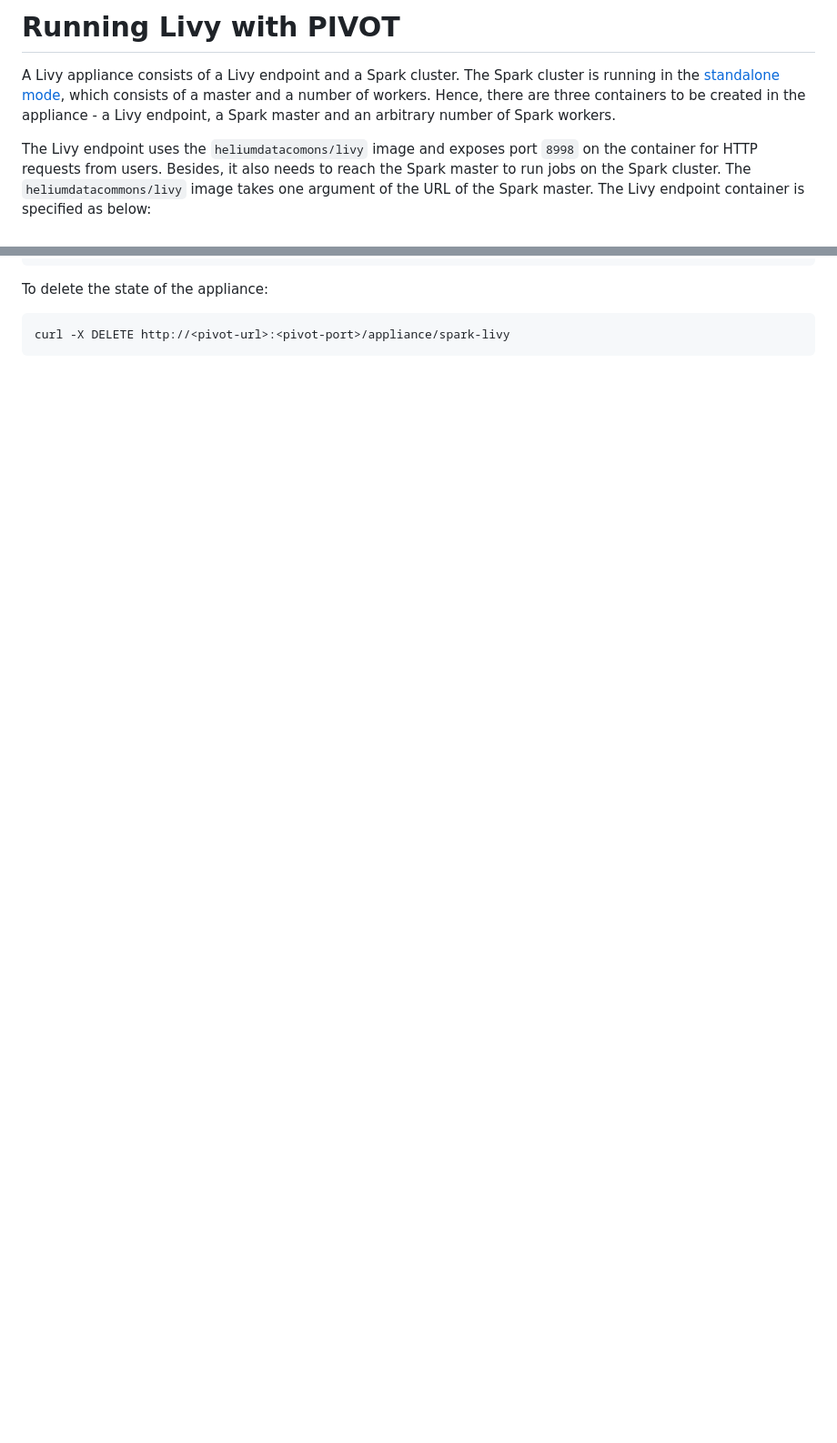
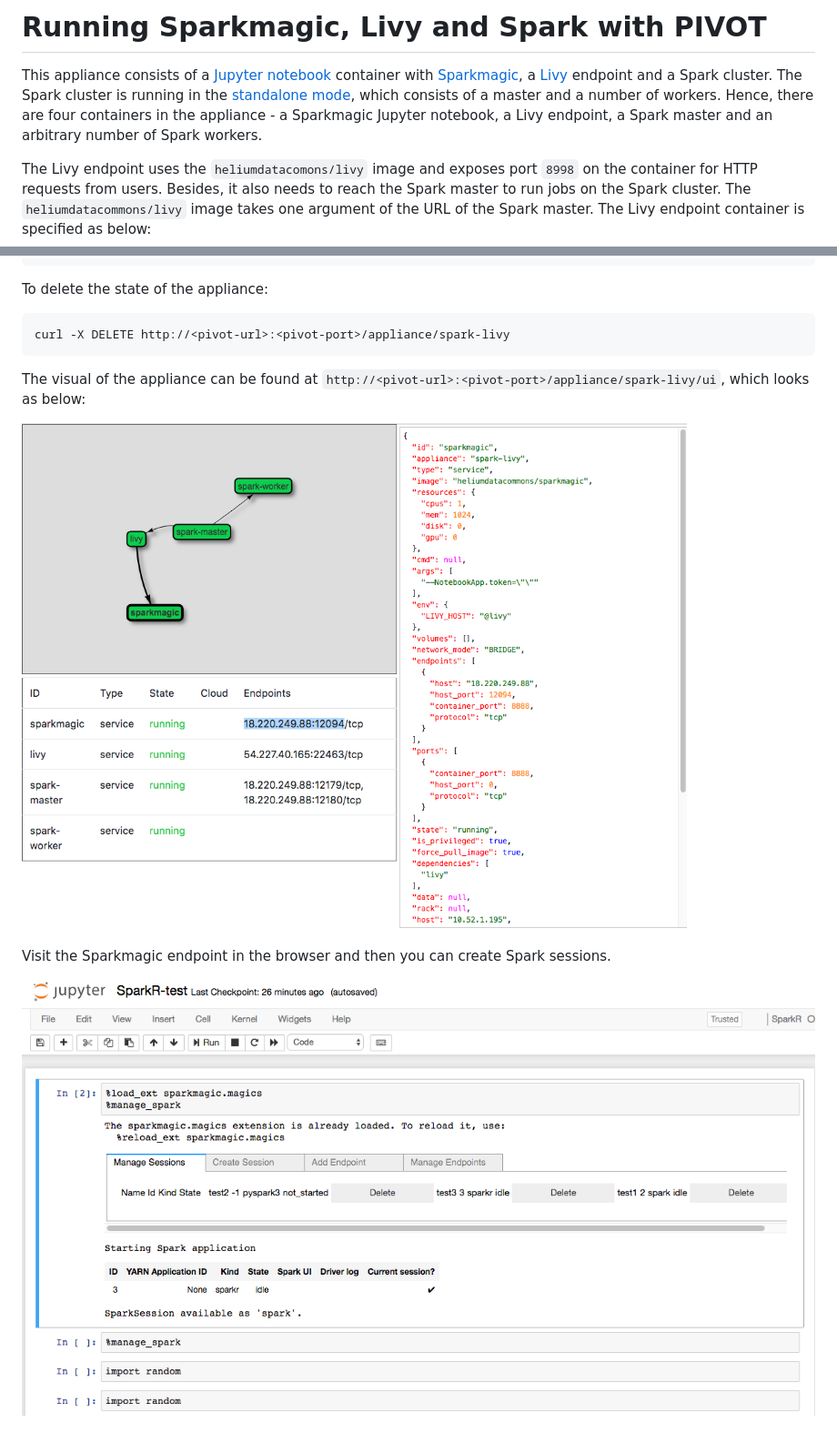
Before and after one commit to heliumdatacommons/PIVOT, a Markdown page: examples/sparkmagic.md, 2 parts joined by grey strips. Shown: that part at 91% size. Rendered like a GitHub page; pictures changed too: examples/images/spark-livy-app.png (added), examples/images/sparkmagic.png (added); blank space fills up the shorter version.

Commit message:
updated the Livy doc with Sparkmagic details

````diff
--- a/examples/livy.md
+++ b/examples/sparkmagic.md
@@ -1,10 +1,13 @@
-Running Livy with PIVOT
-=======================
-A Livy appliance consists of a Livy endpoint and a Spark cluster. The
-Spark cluster is running in the [standalone mode](https://spark.apache.org/docs/latest/spark-standalone.html),
+Running Sparkmagic, Livy and Spark with PIVOT
+=============================================
+This appliance consists of a [Jupyter notebook](http://jupyter.org/)
+container with [Sparkmagic](https://github.com/jupyter-incubator/sparkmagic),
+a [Livy](https://livy.incubator.apache.org/) endpoint and a Spark
+cluster. The Spark cluster is running in the
+[standalone mode](https://spark.apache.org/docs/latest/spark-standalone.html),
 which consists of a master and a number of workers. Hence, there are
-three containers to be created in the appliance - a Livy endpoint, a
-Spark master and an arbitrary number of Spark workers.
+four containers in the appliance - a Sparkmagic Jupyter notebook, a Livy
+endpoint, a Spark master and an arbitrary number of Spark workers.
 
 The Livy endpoint uses the `heliumdatacomons/livy` image and exposes
 port `8998` on the container for HTTP requests from users. Besides, it
@@ -220,3 +267,14 @@ To delete the state of the appliance:
 ```
 curl -X DELETE http://<pivot-url>:<pivot-port>/appliance/spark-livy
 ```
+
+The visual of the appliance can be found at
+`http://<pivot-url>:<pivot-port>/appliance/spark-livy/ui`, which looks
+as below:
+
+![spark-livy-app](images/spark-livy-app.png)
+
+Visit the Sparkmagic endpoint in the browser and then you can create
+Spark sessions.
+
+![sparkmagic](images/sparkmagic.png)
````
Also changed, not shown: other parts of examples/sparkmagic.md (+50 -6 lines), 1 other file.
